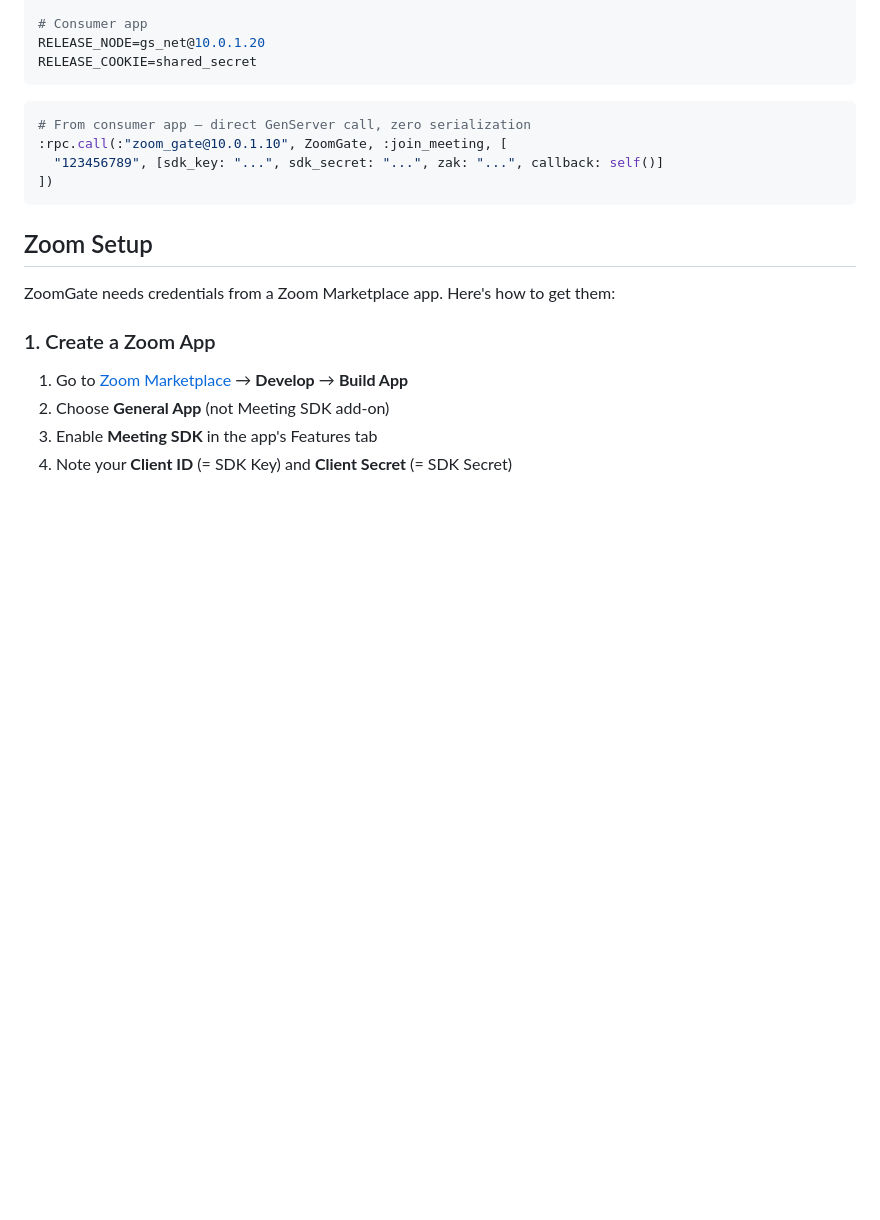
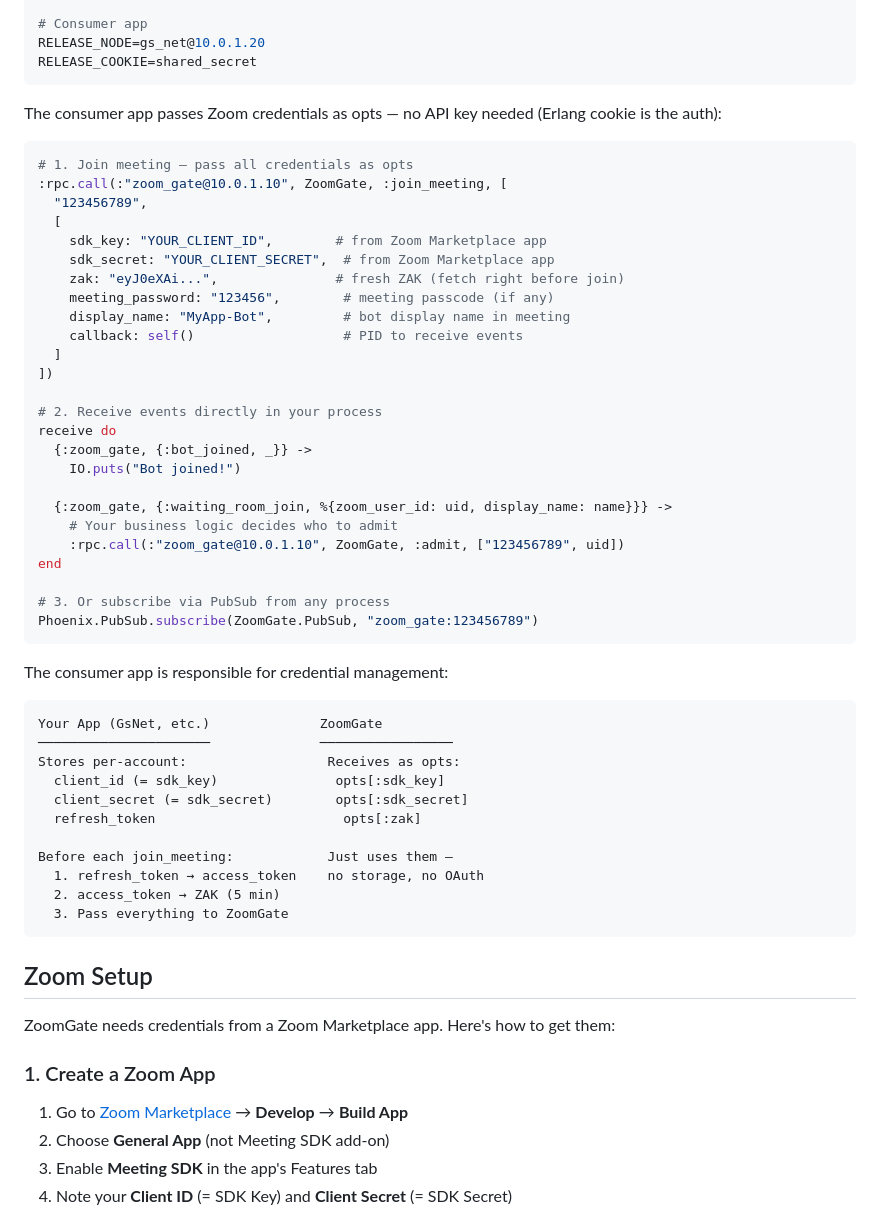
Before and after one commit to jhlee111/zoom_gate, a Markdown page: README.md, the part around the change. Rendered like a GitHub page; blank space fills up the shorter version.

Commit message:
docs(readme): add BEAM cluster credential flow + consumer guide
Show full Elixir consumer pattern: credential passing via opts,
event handling with callback PID, PubSub subscription, and
credential management responsibility diagram.

Co-Authored-By: Claude Opus 4.6 (1M context) <noreply@anthropic.com>

````diff
--- a/README.md
+++ b/README.md
@@ -187,11 +187,50 @@ RELEASE_NODE=gs_net@10.0.1.20
 RELEASE_COOKIE=shared_secret
 ```
 
+The consumer app passes Zoom credentials as opts — no API key needed (Erlang cookie is the auth):
+
 ```elixir
-# From consumer app — direct GenServer call, zero serialization
+# 1. Join meeting — pass all credentials as opts
 :rpc.call(:"zoom_gate@10.0.1.10", ZoomGate, :join_meeting, [
-  "123456789", [sdk_key: "...", sdk_secret: "...", zak: "...", callback: self()]
+  "123456789",
+  [
+    sdk_key: "YOUR_CLIENT_ID",        # from Zoom Marketplace app
+    sdk_secret: "YOUR_CLIENT_SECRET",  # from Zoom Marketplace app
+    zak: "eyJ0eXAi...",               # fresh ZAK (fetch right before join)
+    meeting_password: "123456",        # meeting passcode (if any)
+    display_name: "MyApp-Bot",         # bot display name in meeting
+    callback: self()                   # PID to receive events
+  ]
 ])
+
+# 2. Receive events directly in your process
+receive do
+  {:zoom_gate, {:bot_joined, _}} ->
+    IO.puts("Bot joined!")
+
+  {:zoom_gate, {:waiting_room_join, %{zoom_user_id: uid, display_name: name}}} ->
+    # Your business logic decides who to admit
+    :rpc.call(:"zoom_gate@10.0.1.10", ZoomGate, :admit, ["123456789", uid])
+end
+
+# 3. Or subscribe via PubSub from any process
+Phoenix.PubSub.subscribe(ZoomGate.PubSub, "zoom_gate:123456789")
+```
+
+The consumer app is responsible for credential management:
+
+```
+Your App (GsNet, etc.)              ZoomGate
+──────────────────────              ─────────────────
+Stores per-account:                  Receives as opts:
+  client_id (= sdk_key)               opts[:sdk_key]
+  client_secret (= sdk_secret)        opts[:sdk_secret]
+  refresh_token                        opts[:zak]
+
+Before each join_meeting:            Just uses them —
+  1. refresh_token → access_token    no storage, no OAuth
+  2. access_token → ZAK (5 min)
+  3. Pass everything to ZoomGate
 ```
 
 ## Zoom Setup
````
